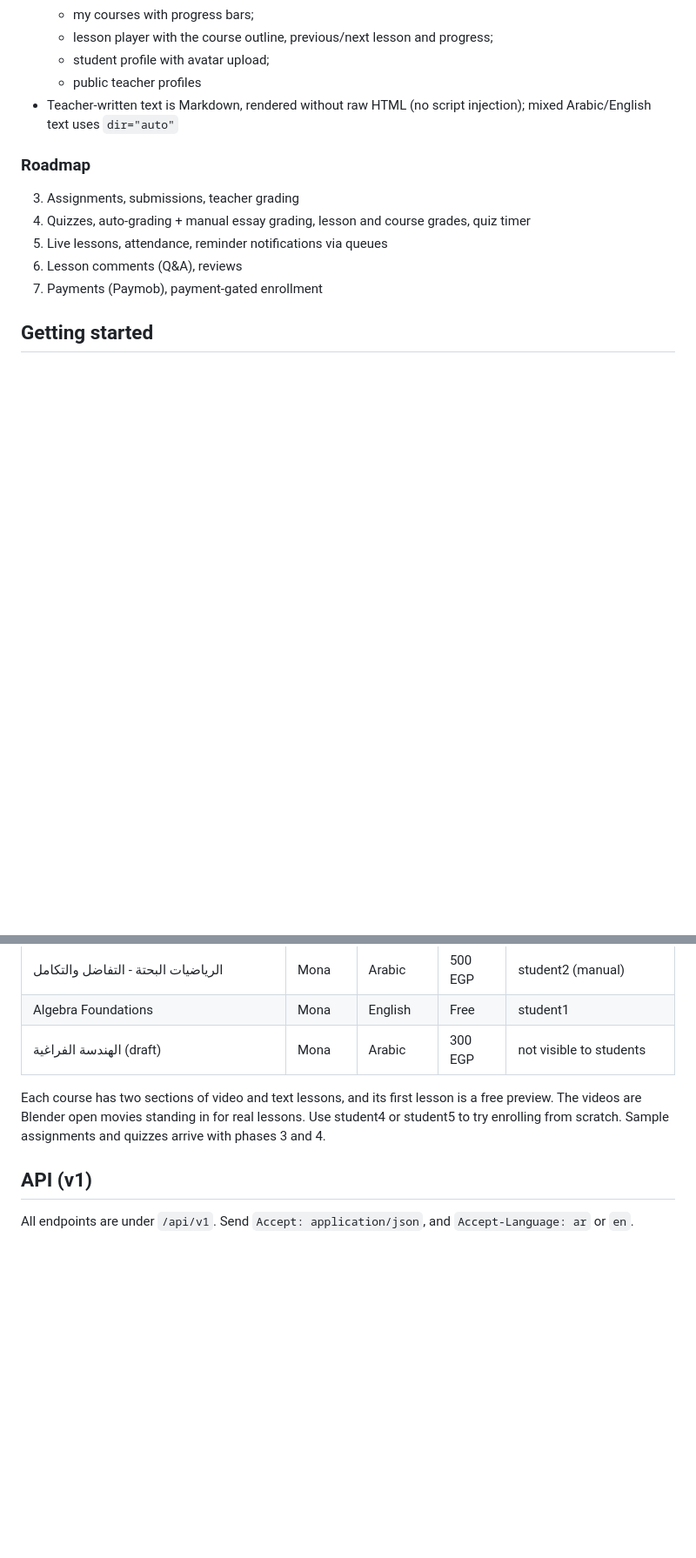
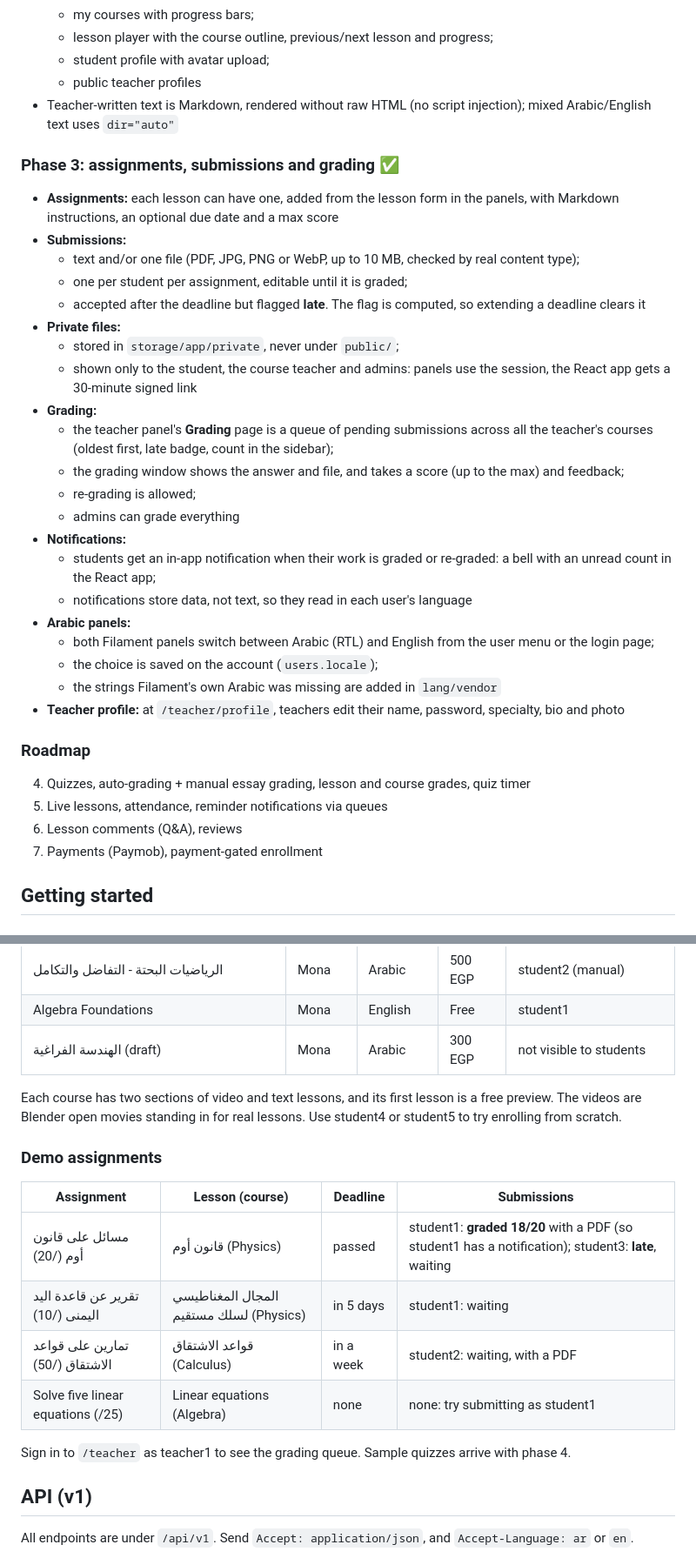
Before and after one commit to ElQammash/edu-platform, a Markdown page: README.md, 2 parts joined by grey strips. Shown at 87% size. Rendered like a GitHub page; blank space fills up the shorter version.

Commit message:
docs: document phase 3 assignments, grading, notifications and Arabic panels
Co-Authored-By: Claude Opus 5.5 <noreply@anthropic.com>

```diff
--- a/README.md
+++ b/README.md
@@ -121,8 +121,30 @@ edu-platform/
   - public teacher profiles
 - Teacher-written text is Markdown, rendered without raw HTML (no script injection); mixed Arabic/English text uses `dir="auto"`
 
+### Phase 3: assignments, submissions and grading ✅
+- **Assignments:** each lesson can have one, added from the lesson form in the panels, with Markdown instructions, an optional due date and a max score
+- **Submissions:**
+  - text and/or one file (PDF, JPG, PNG or WebP, up to 10 MB, checked by real content type);
+  - one per student per assignment, editable until it is graded;
+  - accepted after the deadline but flagged **late**. The flag is computed, so extending a deadline clears it
+- **Private files:**
+  - stored in `storage/app/private`, never under `public/`;
+  - shown only to the student, the course teacher and admins: panels use the session, the React app gets a 30-minute signed link
+- **Grading:**
+  - the teacher panel's **Grading** page is a queue of pending submissions across all the teacher's courses (oldest first, late badge, count in the sidebar);
+  - the grading window shows the answer and file, and takes a score (up to the max) and feedback;
+  - re-grading is allowed;
+  - admins can grade everything
+- **Notifications:**
+  - students get an in-app notification when their work is graded or re-graded: a bell with an unread count in the React app;
+  - notifications store data, not text, so they read in each user's language
+- **Arabic panels:**
+  - both Filament panels switch between Arabic (RTL) and English from the user menu or the login page;
+  - the choice is saved on the account (`users.locale`);
+  - the strings Filament's own Arabic was missing are added in `lang/vendor`
+- **Teacher profile:** at `/teacher/profile`, teachers edit their name, password, specialty, bio and photo
+
 ### Roadmap
-3. Assignments, submissions, teacher grading
 4. Quizzes, auto-grading + manual essay grading, lesson and course grades, quiz timer
 5. Live lessons, attendance, reminder notifications via queues
 6. Lesson comments (Q&A), reviews
@@ -192,7 +216,18 @@ cd frontend && npm run lint && npm run build
 | Algebra Foundations | Mona | English | Free | student1 |
 | الهندسة الفراغية (draft) | Mona | Arabic | 300 EGP | not visible to students |
 
-Each course has two sections of video and text lessons, and its first lesson is a free preview. The videos are Blender open movies standing in for real lessons. Use student4 or student5 to try enrolling from scratch. Sample assignments and quizzes arrive with phases 3 and 4.
+Each course has two sections of video and text lessons, and its first lesson is a free preview. The videos are Blender open movies standing in for real lessons. Use student4 or student5 to try enrolling from scratch.
+
+### Demo assignments
+
+| Assignment | Lesson (course) | Deadline | Submissions |
+| --- | --- | --- | --- |
+| مسائل على قانون أوم (/20) | قانون أوم (Physics) | passed | student1: **graded 18/20** with a PDF (so student1 has a notification); student3: **late**, waiting |
+| تقرير عن قاعدة اليد اليمنى (/10) | المجال المغناطيسي لسلك مستقيم (Physics) | in 5 days | student1: waiting |
+| تمارين على قواعد الاشتقاق (/50) | قواعد الاشتقاق (Calculus) | in a week | student2: waiting, with a PDF |
+| Solve five linear equations (/25) | Linear equations (Algebra) | none | none: try submitting as student1 |
+
+Sign in to `/teacher` as teacher1 to see the grading queue. Sample quizzes arrive with phase 4.
 
 ## API (v1)
 
```
Also changed, not shown: other parts of README.md (+8 -0 lines).
